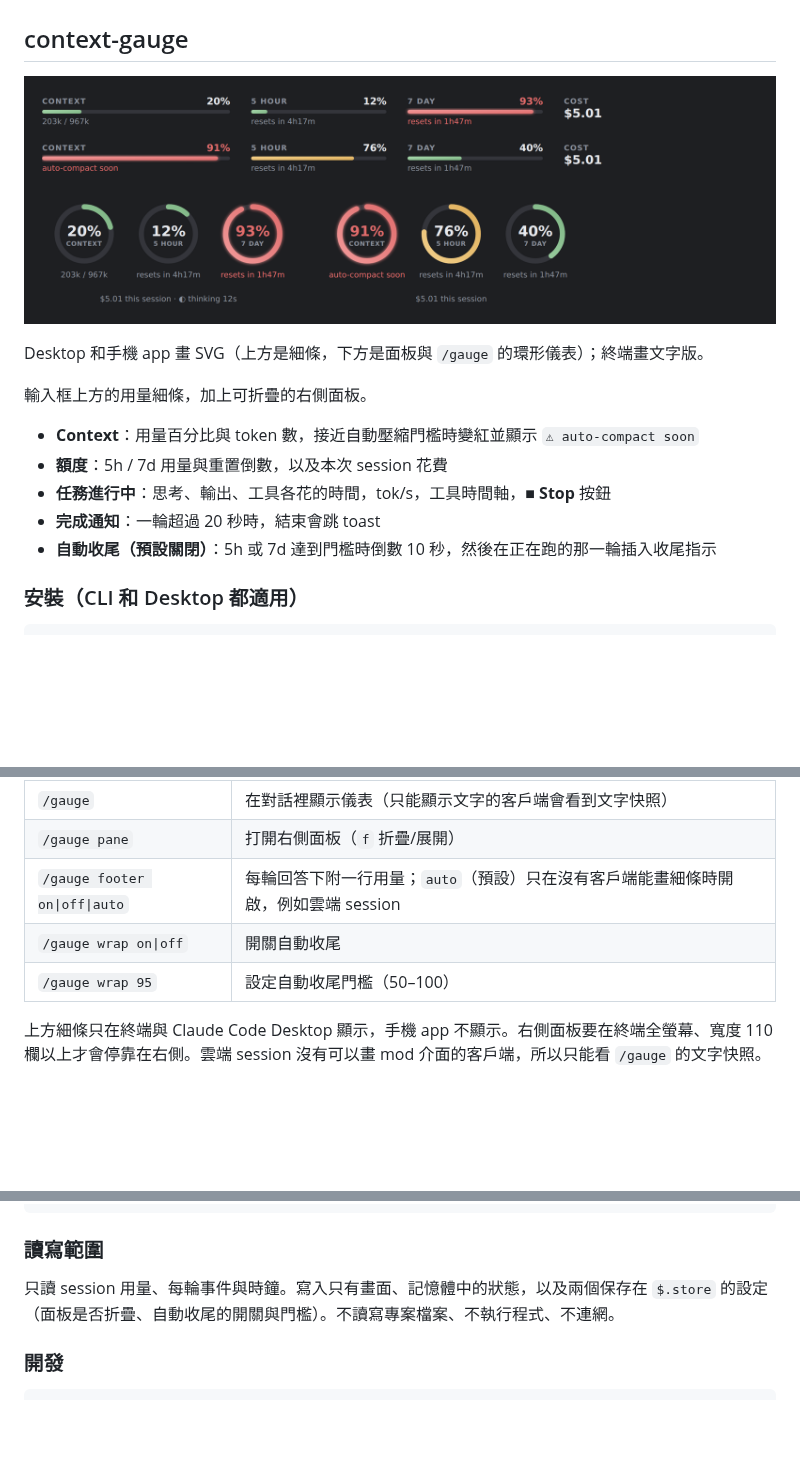
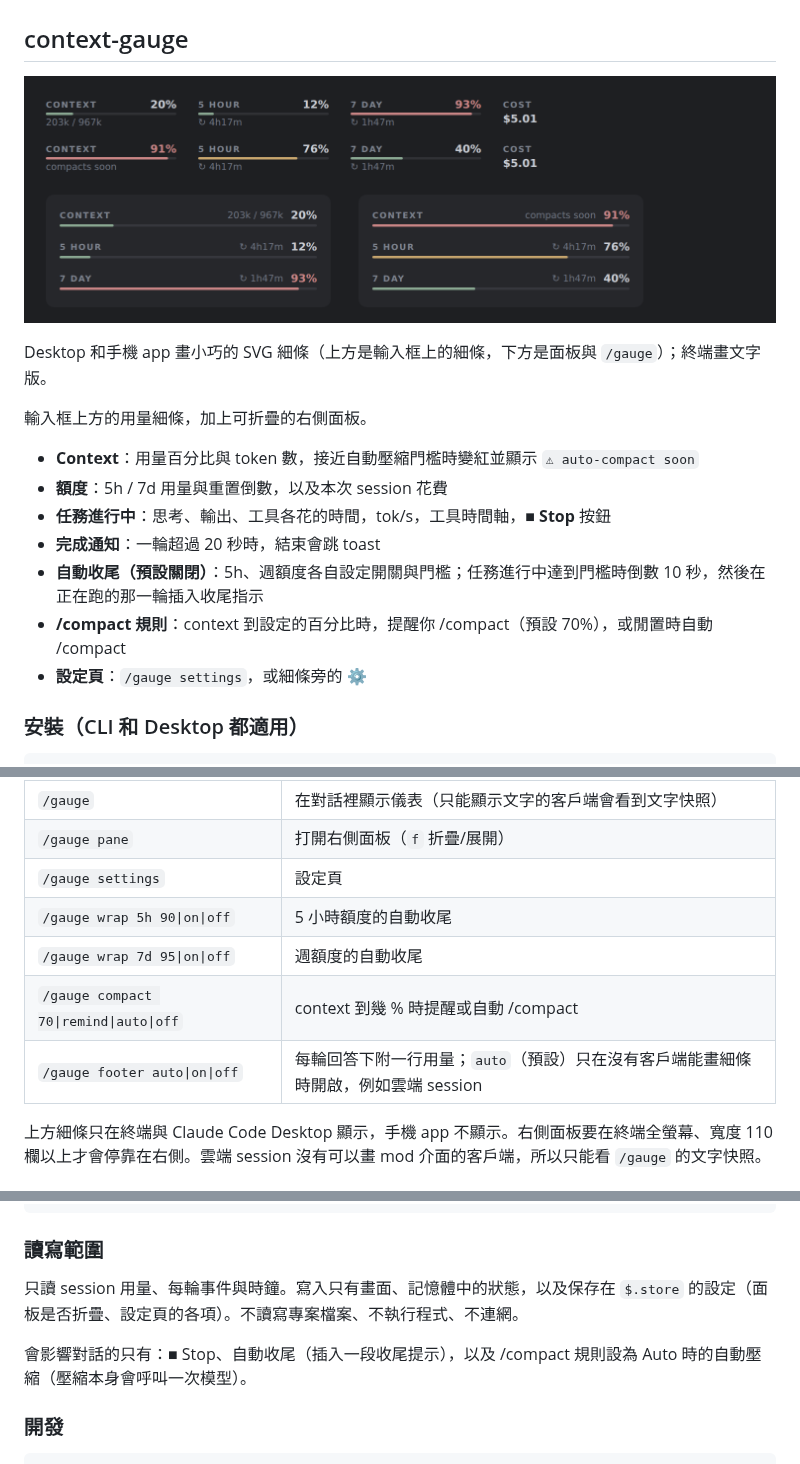
Before and after one commit to kirishimarisano-rgb/Claude-code-usage-context-cost-show, a Markdown page: README.md, 3 parts joined by grey strips. GitHub-like rendering; pictures changed too: docs/preview-dark.png; blank space fills up the shorter version.

```diff
--- a/README.md
+++ b/README.md
@@ -4,7 +4,7 @@
 
 ![preview](docs/preview-dark.png)
 
-Desktop 和手機 app 畫 SVG（上方是細條，下方是面板與 `/gauge` 的環形儀表）；終端畫文字版。
+Desktop 和手機 app 畫小巧的 SVG 細條（上方是輸入框上的細條，下方是面板與 `/gauge`）；終端畫文字版。
 
 輸入框上方的用量細條，加上可折疊的右側面板。
 
@@ -12,7 +12,9 @@ Desktop 和手機 app 畫 SVG（上方是細條，下方是面板與 `/gauge`
 - **額度**：5h / 7d 用量與重置倒數，以及本次 session 花費
 - **任務進行中**：思考、輸出、工具各花的時間，tok/s，工具時間軸，**■ Stop** 按鈕
 - **完成通知**：一輪超過 20 秒時，結束會跳 toast
-- **自動收尾（預設關閉）**：5h 或 7d 達到門檻時倒數 10 秒，然後在正在跑的那一輪插入收尾指示
+- **自動收尾（預設關閉）**：5h、週額度各自設定開關與門檻；任務進行中達到門檻時倒數 10 秒，然後在正在跑的那一輪插入收尾指示
+- **/compact 規則**：context 到設定的百分比時，提醒你 /compact（預設 70%），或閒置時自動 /compact
+- **設定頁**：`/gauge settings`，或細條旁的 ⚙
 
 ### 安裝（CLI 和 Desktop 都適用）
 
@@ -46,9 +48,11 @@ Windows 的路徑寫成 `C:\\Users\\you\\...\\context-gauge`。要改檔後自
 | --- | --- |
 | `/gauge` | 在對話裡顯示儀表（只能顯示文字的客戶端會看到文字快照） |
 | `/gauge pane` | 打開右側面板（`f` 折疊/展開） |
-| `/gauge footer on\|off\|auto` | 每輪回答下附一行用量；`auto`（預設）只在沒有客戶端能畫細條時開啟，例如雲端 session |
-| `/gauge wrap on\|off` | 開關自動收尾 |
-| `/gauge wrap 95` | 設定自動收尾門檻（50–100） |
+| `/gauge settings` | 設定頁 |
+| `/gauge wrap 5h 90\|on\|off` | 5 小時額度的自動收尾 |
+| `/gauge wrap 7d 95\|on\|off` | 週額度的自動收尾 |
+| `/gauge compact 70\|remind\|auto\|off` | context 到幾 % 時提醒或自動 /compact |
+| `/gauge footer auto\|on\|off` | 每輪回答下附一行用量；`auto`（預設）只在沒有客戶端能畫細條時開啟，例如雲端 session |
 
 上方細條只在終端與 Claude Code Desktop 顯示，手機 app 不顯示。右側面板要在終端全螢幕、寬度 110 欄以上才會停靠在右側。雲端 session 沒有可以畫 mod 介面的客戶端，所以只能看 `/gauge` 的文字快照。
 
@@ -71,7 +75,9 @@ claude plugin install context-gauge@kirishima-mods
 
 ### 讀寫範圍
 
-只讀 session 用量、每輪事件與時鐘。寫入只有畫面、記憶體中的狀態，以及兩個保存在 `$.store` 的設定（面板是否折疊、自動收尾的開關與門檻）。不讀寫專案檔案、不執行程式、不連網。
+只讀 session 用量、每輪事件與時鐘。寫入只有畫面、記憶體中的狀態，以及保存在 `$.store` 的設定（面板是否折疊、設定頁的各項）。不讀寫專案檔案、不執行程式、不連網。
+
+會影響對話的只有：■ Stop、自動收尾（插入一段收尾提示），以及 /compact 規則設為 Auto 時的自動壓縮（壓縮本身會呼叫一次模型）。
 
 ### 開發
 
```
Also changed, not shown: 5 other files.
